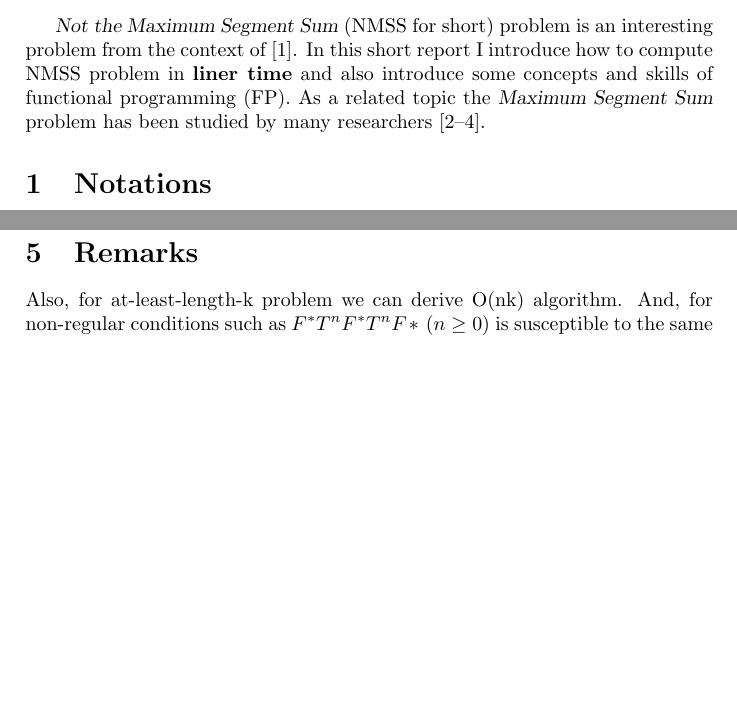
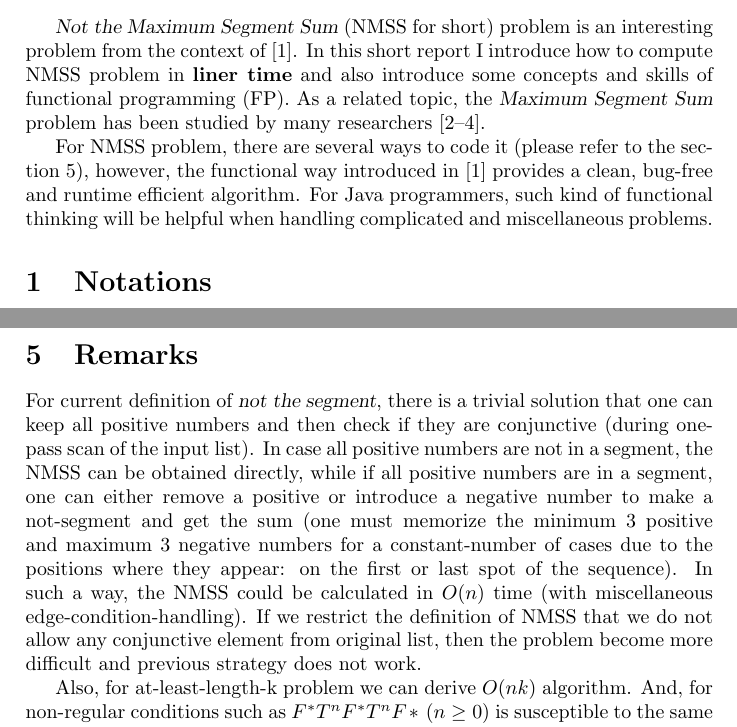
Before and after one commit to moyun/Nmss, a LaTeX document (doc/nmssProb.tex): two parts of pages 1 and 4 of 4, joined at a grey line, cut so that both start at the same text, the shorter picture padded with empty space. Compiled offline with pdfLaTeX.

Commit message:
revise some miss-spells

```diff
--- a/doc/nmssProb.tex
+++ b/doc/nmssProb.tex
@@ -22,7 +22,10 @@
 \maketitle
 
 \textsl{Not the Maximum Segment Sum} (NMSS for short) problem is an interesting problem from the context of \cite{Bird}.
-In this short report I introduce how to compute NMSS problem in \textbf{liner time} and also introduce some concepts and skills of functional programming (FP). As a related topic the \textsl{Maximum Segment Sum} problem has been studied by many researchers \cite{Cole93,HuIT96d,MMMH07}.
+In this short report I introduce how to compute NMSS problem in \textbf{liner time} and also introduce some concepts and skills of functional programming (FP). As a related topic, the \textsl{Maximum Segment Sum} problem has been studied by many researchers \cite{Cole93,HuIT96d,MMMH07}.
+
+For NMSS problem, there are several ways to code it (please refer to the section \ref{remark}), however, the functional way introduced in \cite{Bird} provides a clean, bug-free and runtime efficient algorithm. For Java programmers, such kind of functional thinking will be helpful when
+handling complicated and miscellaneous problems.
 
 \section{Notations}
 The syntax is mainly based on Haskell but a Java implementation is given.
@@ -204,8 +207,14 @@ start~[x,y,z] &=& (0, \uparrow[x+y+z,y+z,z], \uparrow[x,x+y,y], x+z)
 \end{array}
 \]
 
-\section{Remarks}
-Also, for at-least-length-k problem we can derive O(nk) algorithm.
+\section{Remarks}\label{remark}
+For current definition of \textsl{not the segment}, there is a trivial solution that one can keep all positive numbers and
+ then check if they are conjunctive (during one-pass scan of the input list). In case all positive numbers are not in a segment, the NMSS can be obtained directly, while
+ if all positive numbers are in a segment, one can either remove a positive or introduce a negative number to make a not-segment and
+ get the sum (one must memorize the minimum 3 positive and maximum 3 negative numbers for a constant-number of cases due to the positions where they appear: on the first or last spot of the sequence).
+In such a way, the NMSS could be calculated in $O(n)$ time (with miscellaneous edge-condition-handling). If we restrict the definition of NMSS that we do not allow any conjunctive element from original list, then the problem become more difficult and previous strategy does not work.
+
+Also, for at-least-length-k problem we can derive $O(nk)$ algorithm.
 And, for non-regular conditions such as \( F^*T^nF^*T^nF* ~ (n \geq 0)\) is susceptible
 to the same method.
 The Java implementation is here: \url{https://github.com/moyun/Mnss}.
```
Also changed, not shown: doc/nmssProb.pdf, doc/nmssProb.tex (2 more changed lines).
